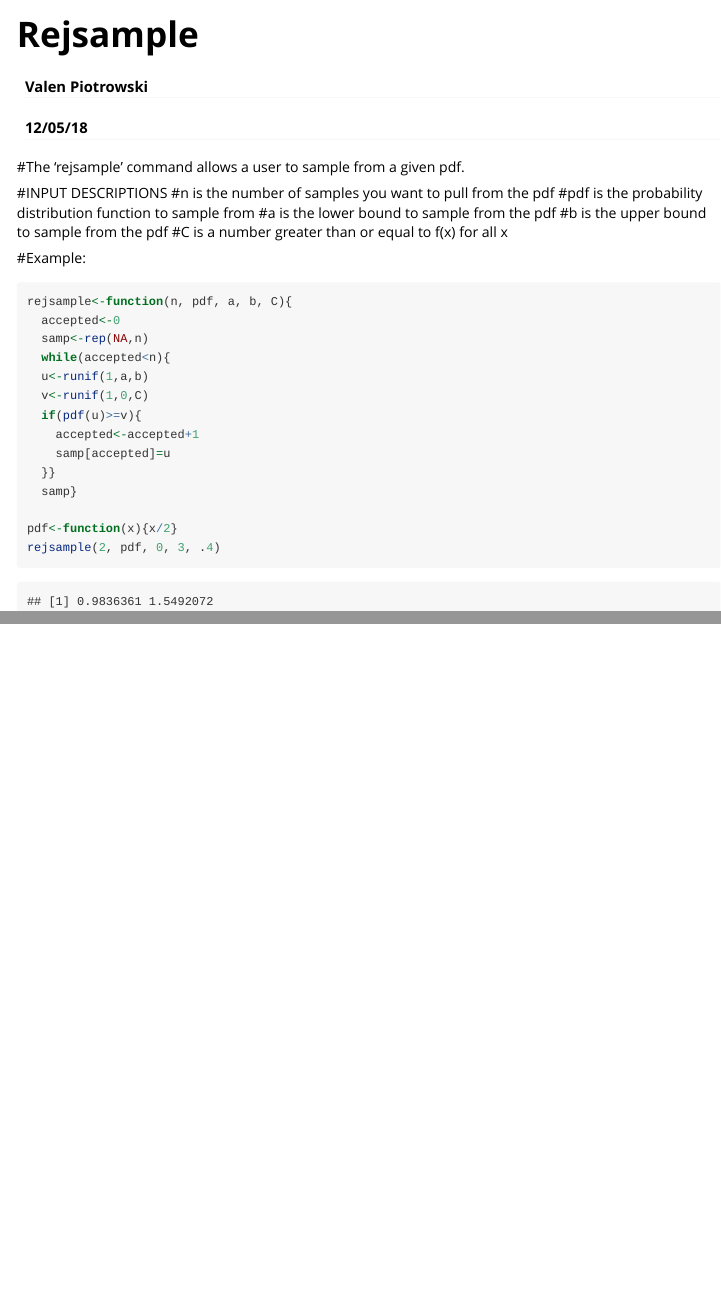
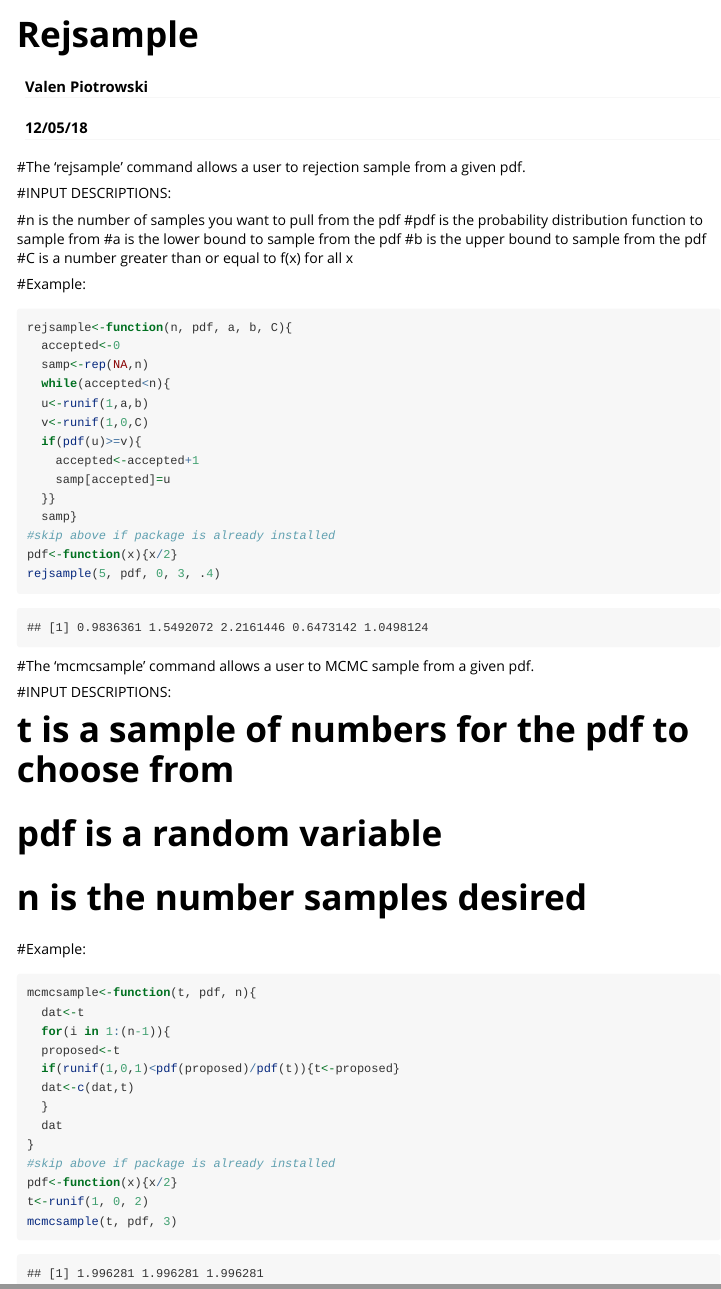
Before and after one commit to valenwp/gitprobability, an R Markdown document (vignettes/my-vignette.Rmd): the page in a window 1100 px wide, from its top, and a second part further down, joined at a grey line. Rendered offline with R 4.5, knitr and Pandoc, with nearby package versions; code that draws random numbers runs with fixed seeds of ours.

Commit message:
close to completion

````diff
--- a/vignettes/my-vignette.Rmd
+++ b/vignettes/my-vignette.Rmd
@@ -9,9 +9,10 @@ vignette: >
   %\VignetteEncoding{UTF-8}
 ---
 
-#The 'rejsample' command allows a user to sample from a given pdf.
+#The 'rejsample' command allows a user to rejection sample from a given pdf.
 
-#INPUT DESCRIPTIONS
+#INPUT DESCRIPTIONS:
+
 #n is the number of samples you want to pull from the pdf
 #pdf is the probability distribution function to sample from
 #a is the lower bound to sample from the pdf
@@ -31,7 +32,32 @@ rejsample<-function(n, pdf, a, b, C){
     samp[accepted]=u
   }}
   samp}
+#skip above if package is already installed
+pdf<-function(x){x/2}
+rejsample(5, pdf, 0, 3, .4)
+```
 
+#The 'mcmcsample' command allows a user to MCMC sample from a given pdf.
+
+#INPUT DESCRIPTIONS:
+
+# t is a sample of numbers for the pdf to choose from
+# pdf is a random variable
+# n is the number samples desired
+
+#Example:
+```{r}
+mcmcsample<-function(t, pdf, n){
+  dat<-t
+  for(i in 1:(n-1)){
+  proposed<-t
+  if(runif(1,0,1)<pdf(proposed)/pdf(t)){t<-proposed}
+  dat<-c(dat,t)
+  }
+  dat
+}
+#skip above if package is already installed
 pdf<-function(x){x/2}
-rejsample(2, pdf, 0, 3, .4)
+t<-runif(1, 0, 2)
+mcmcsample(t, pdf, 3)
 ```
````
Also changed, not shown: R/hello.R (+1 -1 lines), R/mcmc sampleing.R (added, +19 -0 lines), 1 other file.
